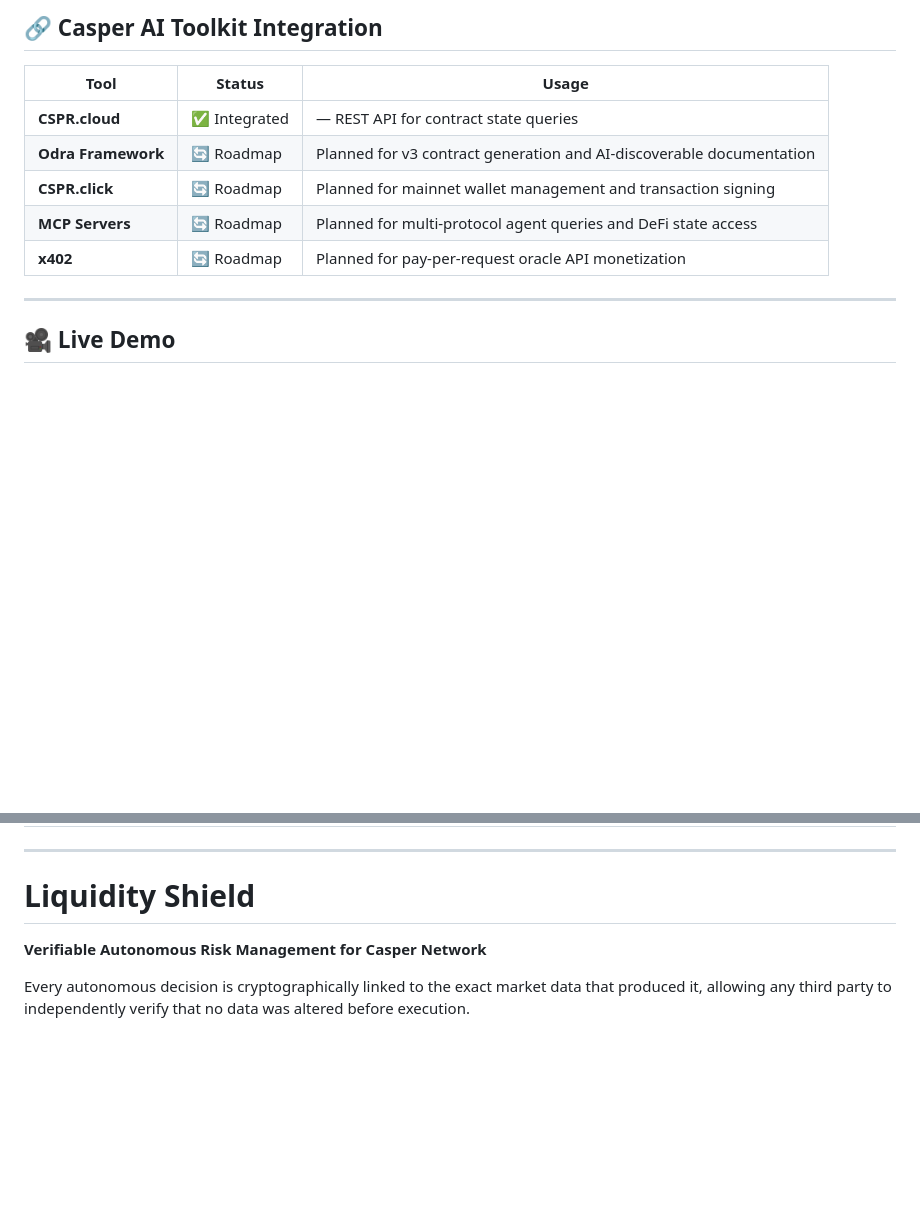
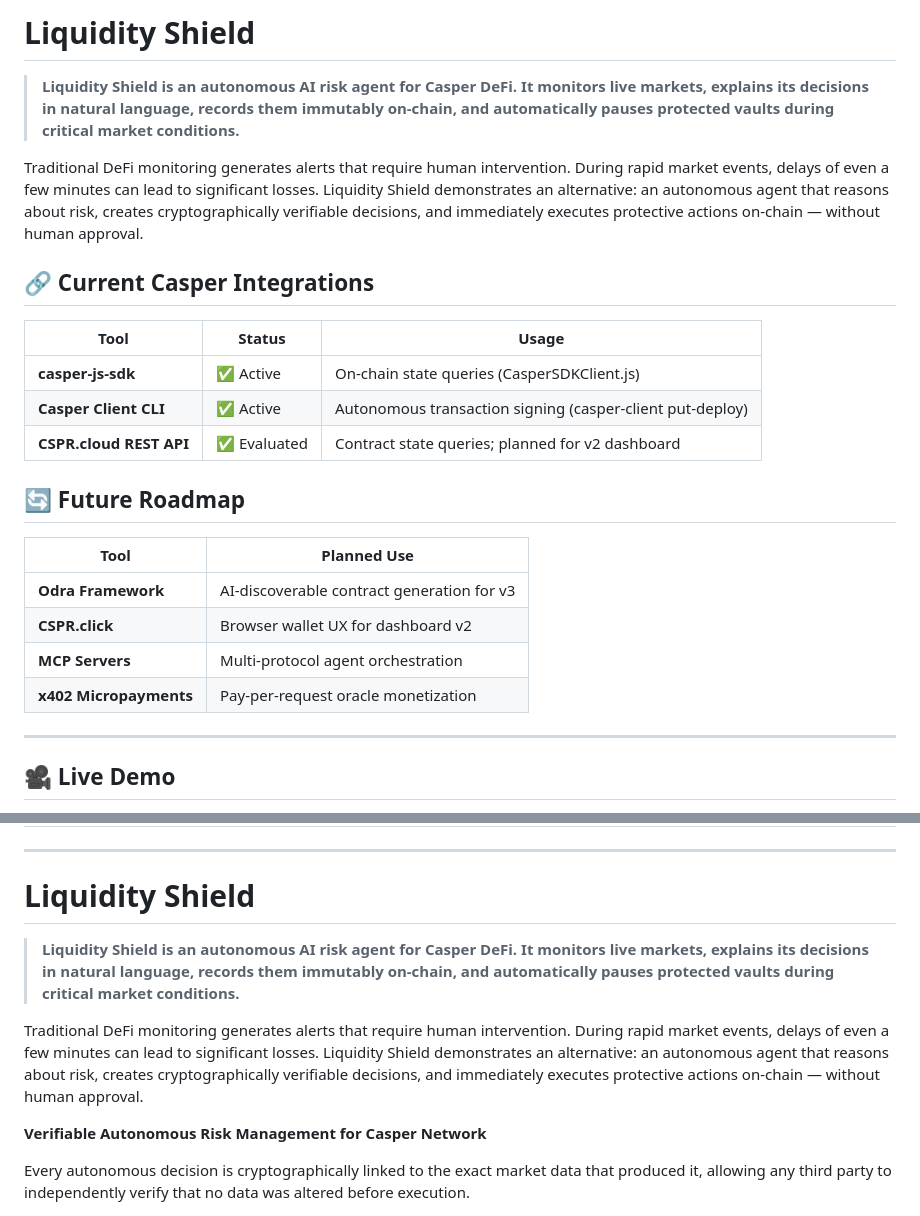
Before and after one commit to Blahka44/liquidity-shield-casper, a Markdown page: README.md, 2 parts joined by grey strips. GitHub-like rendering; blank space fills up the shorter version.

Commit message:
docs: add elevator pitch and split toolkit into current vs future

```diff
--- a/README.md
+++ b/README.md
@@ -1,12 +1,25 @@
-## 🔗 Casper AI Toolkit Integration
+# Liquidity Shield
+
+> **Liquidity Shield is an autonomous AI risk agent for Casper DeFi. It monitors live markets, explains its decisions in natural language, records them immutably on-chain, and automatically pauses protected vaults during critical market conditions.**
+
+Traditional DeFi monitoring generates alerts that require human intervention. During rapid market events, delays of even a few minutes can lead to significant losses. Liquidity Shield demonstrates an alternative: an autonomous agent that reasons about risk, creates cryptographically verifiable decisions, and immediately executes protective actions on-chain — without human approval.
+
+## 🔗 Current Casper Integrations
 
 | Tool | Status | Usage |
 |---|---|---|
-| **CSPR.cloud** | ✅ Integrated |  — REST API for contract state queries |
-| **Odra Framework** | 🔄 Roadmap | Planned for v3 contract generation and AI-discoverable documentation |
-| **CSPR.click** | 🔄 Roadmap | Planned for mainnet wallet management and transaction signing |
-| **MCP Servers** | 🔄 Roadmap | Planned for multi-protocol agent queries and DeFi state access |
-| **x402** | 🔄 Roadmap | Planned for pay-per-request oracle API monetization |
+| **casper-js-sdk** | ✅ Active | On-chain state queries (CasperSDKClient.js) |
+| **Casper Client CLI** | ✅ Active | Autonomous transaction signing (casper-client put-deploy) |
+| **CSPR.cloud REST API** | ✅ Evaluated | Contract state queries; planned for v2 dashboard |
+
+## 🔄 Future Roadmap
+
+| Tool | Planned Use |
+|---|---|
+| **Odra Framework** | AI-discoverable contract generation for v3 |
+| **CSPR.click** | Browser wallet UX for dashboard v2 |
+| **MCP Servers** | Multi-protocol agent orchestration |
+| **x402 Micropayments** | Pay-per-request oracle monetization |
 
 ---
 
@@ -110,6 +123,10 @@
 ---
 
 # Liquidity Shield
+
+> **Liquidity Shield is an autonomous AI risk agent for Casper DeFi. It monitors live markets, explains its decisions in natural language, records them immutably on-chain, and automatically pauses protected vaults during critical market conditions.**
+
+Traditional DeFi monitoring generates alerts that require human intervention. During rapid market events, delays of even a few minutes can lead to significant losses. Liquidity Shield demonstrates an alternative: an autonomous agent that reasons about risk, creates cryptographically verifiable decisions, and immediately executes protective actions on-chain — without human approval.
 
 **Verifiable Autonomous Risk Management for Casper Network**
 
```
